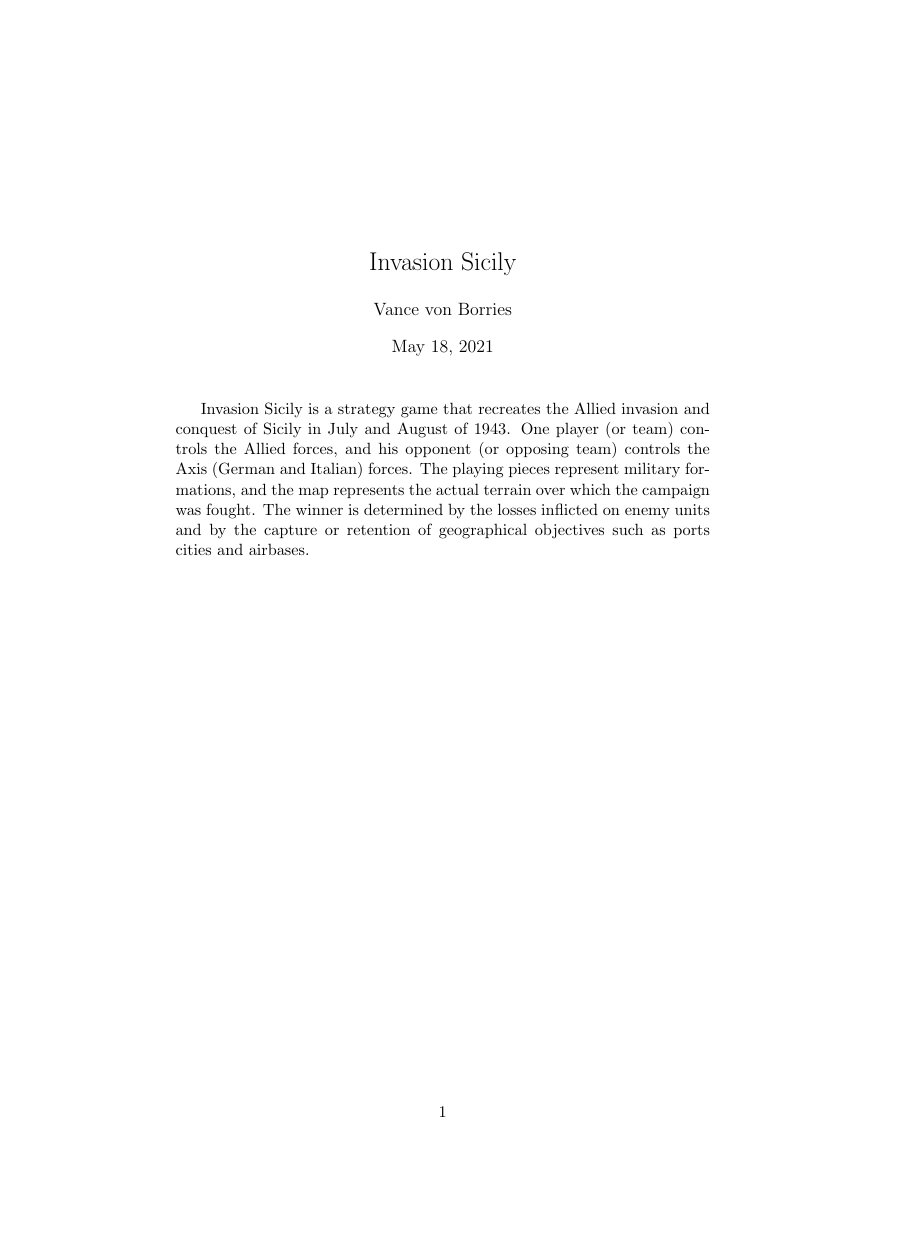
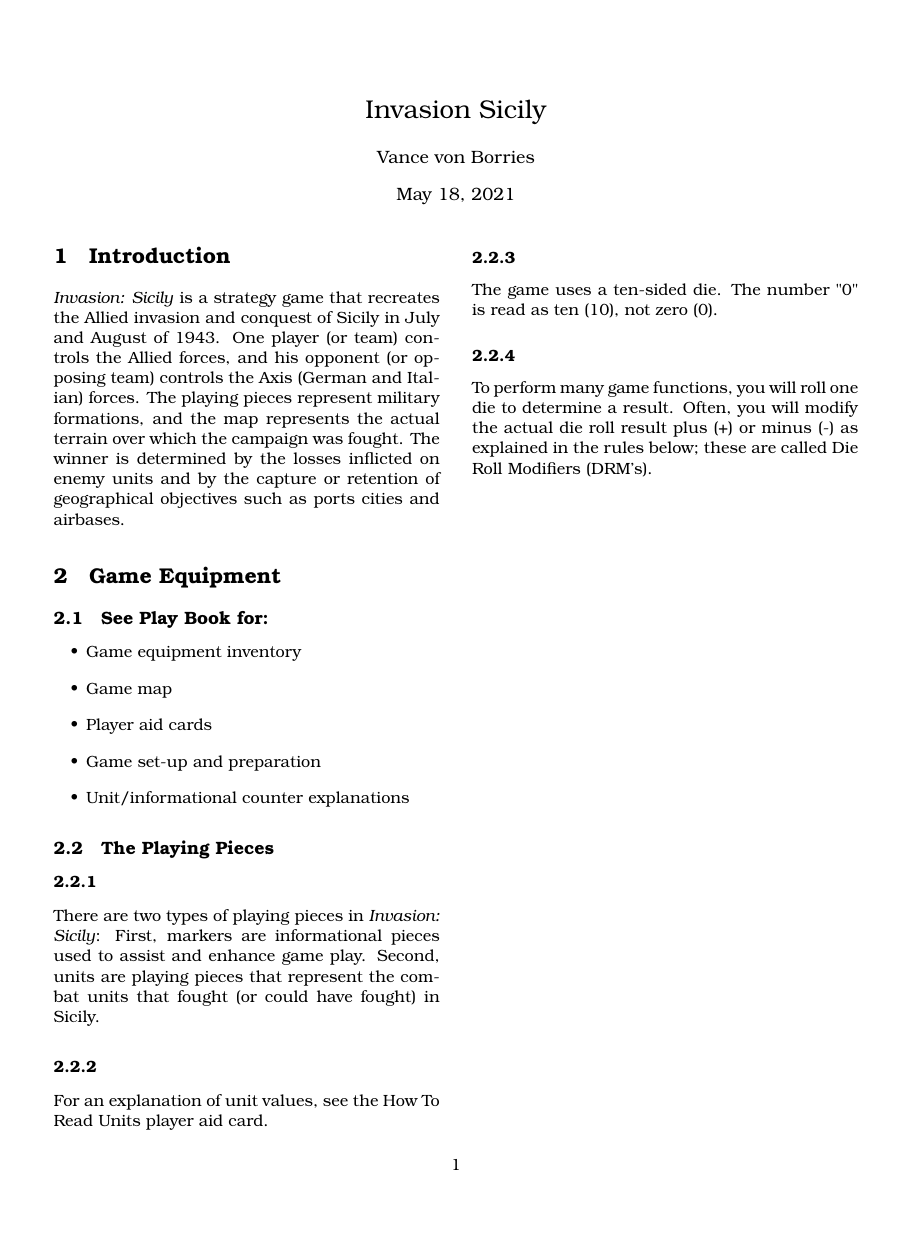
Before and after one commit to djberg96/Invasion-Sicily, a LaTeX document (main.tex, which reads game_equipment.tex, introduction.tex): the whole page, the shorter picture padded with empty space. Compiled offline with pdfLaTeX.

Commit message:
Add section 2, plus some formatting updates.

```diff
--- /dev/null
+++ b/game_equipment.tex
@@ -0,0 +1,25 @@
+\section{Game Equipment}
+
+\subsection{See Play Book for:}
+\begin{itemize}
+    \item Game equipment inventory
+    \item Game map
+    \item Player aid cards
+    \item Game set-up and preparation
+    \item Unit/informational counter explanations
+\end{itemize}
+
+\subsection{The Playing Pieces}
+
+\par
+\subsubsection{}
+There are two types of playing pieces in \textit{Invasion: Sicily}: First, markers are informational pieces used to assist and enhance game play. Second, units are playing pieces that represent the combat units that fought (or could have fought) in Sicily.
+
+\subsubsection{}
+For an explanation of unit values, see the How To Read Units player aid card.
+
+\subsubsection{}
+The game uses a ten-sided die. The number "0" is read as ten (10), not zero (0).
+
+\subsubsection{}
+To perform many game functions, you will roll one die to determine a result. Often, you will modify the actual die roll result plus (+) or minus (-) as explained in the rules below; these are called Die Roll Modifiers (DRM's).
--- a/introduction.tex
+++ b/introduction.tex
@@ -1 +1,3 @@
-Invasion Sicily is a strategy game that recreates the Allied invasion and conquest of Sicily in July and August of 1943. One player (or team) controls the Allied forces, and his opponent (or opposing team) controls the Axis (German and Italian) forces. The playing pieces represent military formations, and the map represents the actual terrain over which the campaign was fought. The winner is determined by the losses inflicted on enemy units and by the capture or retention of geographical objectives such as ports cities and airbases.
+\section{Introduction}
+
+\textit{Invasion: Sicily} is a strategy game that recreates the Allied invasion and conquest of Sicily in July and August of 1943. One player (or team) controls the Allied forces, and his opponent (or opposing team) controls the Axis (German and Italian) forces. The playing pieces represent military formations, and the map represents the actual terrain over which the campaign was fought. The winner is determined by the losses inflicted on enemy units and by the capture or retention of geographical objectives such as ports cities and airbases.
```
Also changed, not shown: main.tex (+10 -1 lines).
